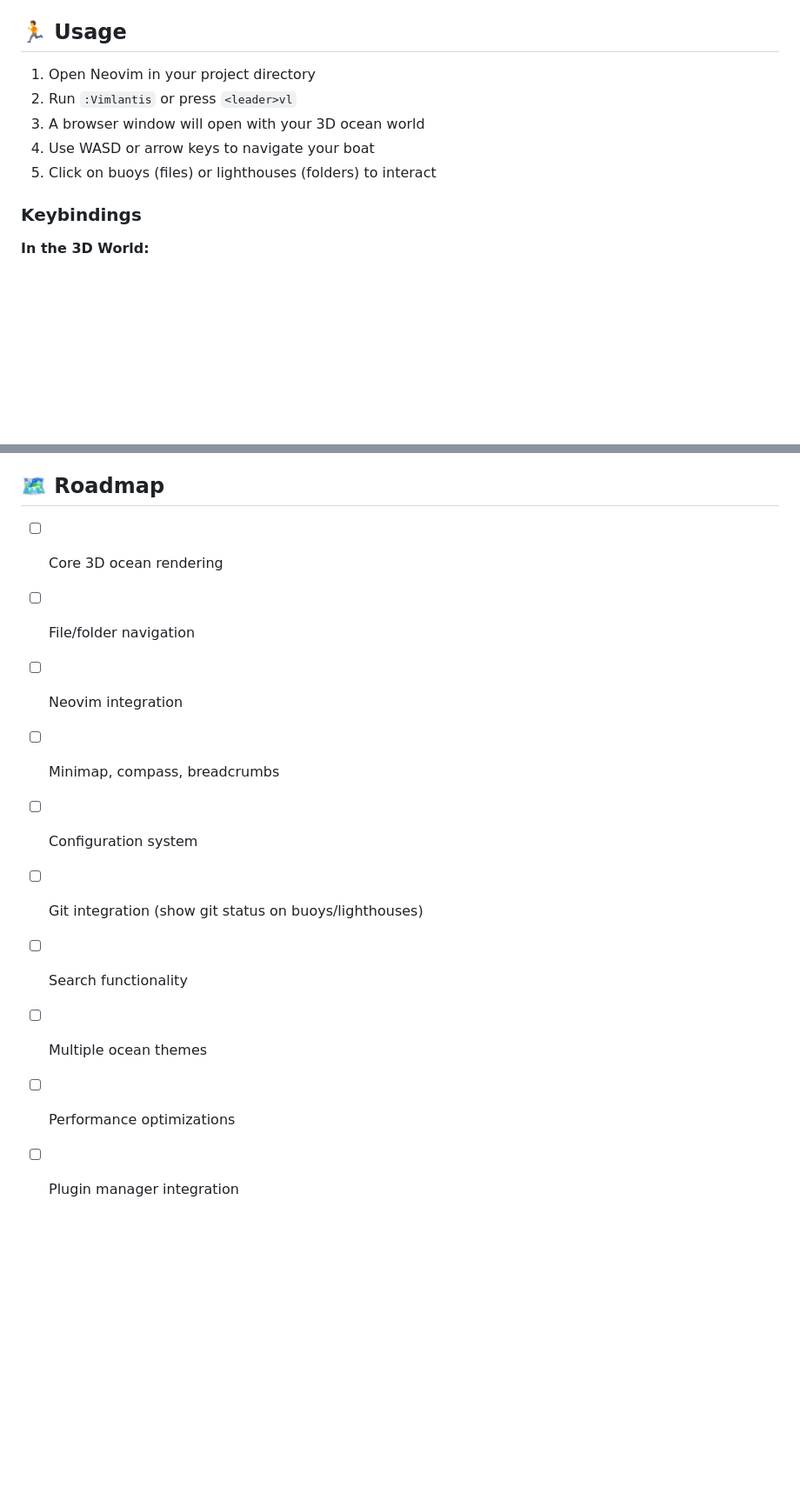
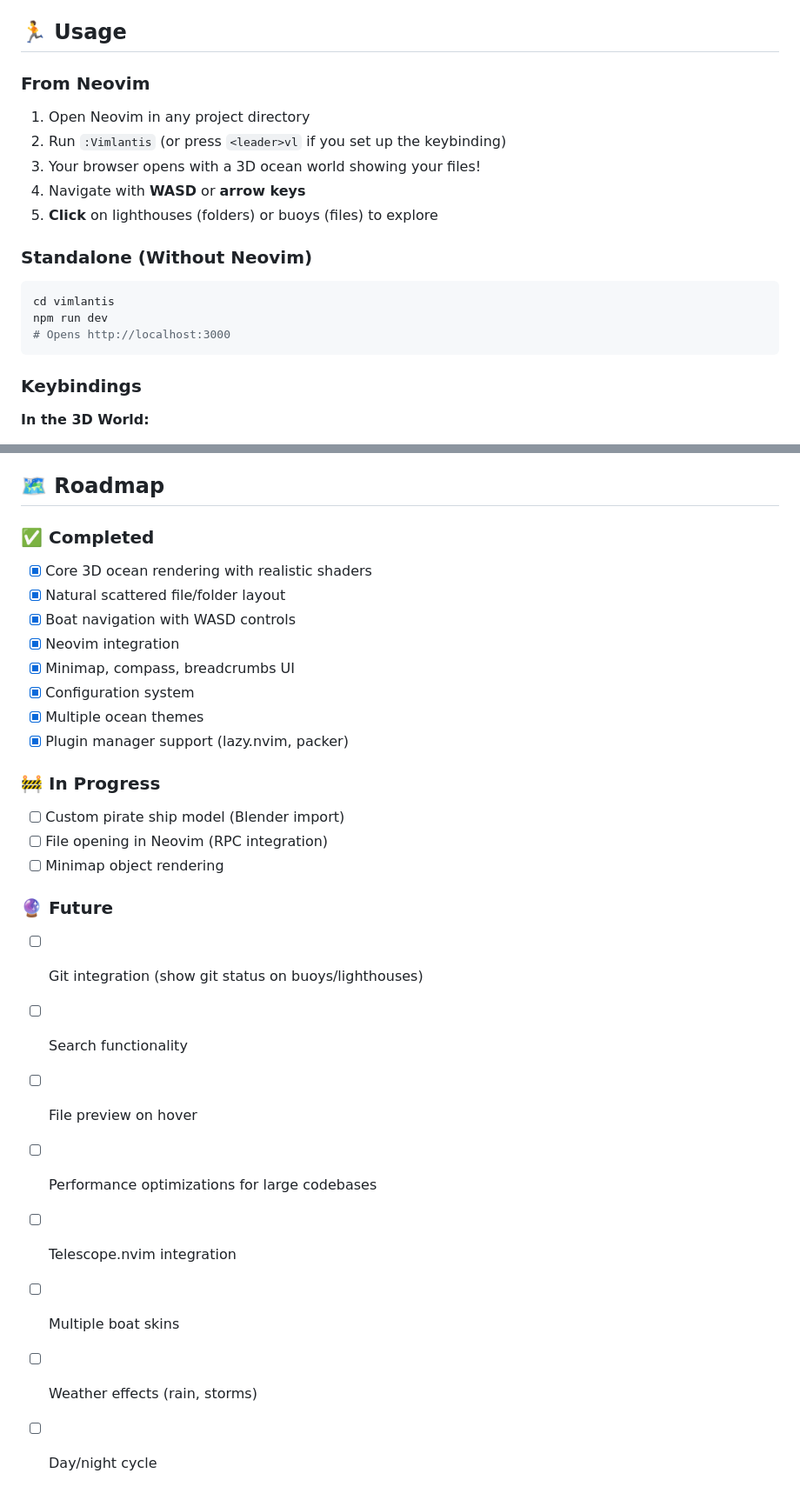
Before and after one commit to JRH89/vimlantis, a Markdown page: README.md, 2 parts joined by grey strips. Shown at 87% size. GitHub-like rendering; blank space fills up the shorter version.

````diff
--- a/README.md
+++ b/README.md
@@ -51,10 +130,20 @@ use {
 ## 🏃 Usage
 
-1. Open Neovim in your project directory
-2. Run `:Vimlantis` or press `<leader>vl`
-3. A browser window will open with your 3D ocean world
-4. Use WASD or arrow keys to navigate your boat
-5. Click on buoys (files) or lighthouses (folders) to interact
+### From Neovim
+
+1. Open Neovim in any project directory
+2. Run `:Vimlantis` (or press `<leader>vl` if you set up the keybinding)
+3. Your browser opens with a 3D ocean world showing your files!
+4. Navigate with **WASD** or **arrow keys**
+5. **Click** on lighthouses (folders) or buoys (files) to explore
+
+### Standalone (Without Neovim)
+
+```bash
+cd vimlantis
+npm run dev
+# Opens http://localhost:3000
+```
 
 ### Keybindings
 
@@ -139,13 +228,27 @@ Thank you Brian and Ayla Croft for the amazing idea! 🌊
 
 ## 🗺️ Roadmap
 
-- [ ] Core 3D ocean rendering
-- [ ] File/folder navigation
-- [ ] Neovim integration
-- [ ] Minimap, compass, breadcrumbs
-- [ ] Configuration system
+### ✅ Completed
+- [x] Core 3D ocean rendering with realistic shaders
+- [x] Natural scattered file/folder layout
+- [x] Boat navigation with WASD controls
+- [x] Neovim integration
+- [x] Minimap, compass, breadcrumbs UI
+- [x] Configuration system
+- [x] Multiple ocean themes
+- [x] Plugin manager support (lazy.nvim, packer)
+
+### 🚧 In Progress
+- [ ] Custom pirate ship model (Blender import)
+- [ ] File opening in Neovim (RPC integration)
+- [ ] Minimap object rendering
+
+### 🔮 Future
 - [ ] Git integration (show git status on buoys/lighthouses)
 - [ ] Search functionality
-- [ ] Multiple ocean themes
-- [ ] Performance optimizations
-- [ ] Plugin manager integration
+- [ ] File preview on hover
+- [ ] Performance optimizations for large codebases
+- [ ] Telescope.nvim integration
+- [ ] Multiple boat skins
+- [ ] Weather effects (rain, storms)
+- [ ] Day/night cycle
````
Also changed, not shown: other parts of README.md (+96 -17 lines).
